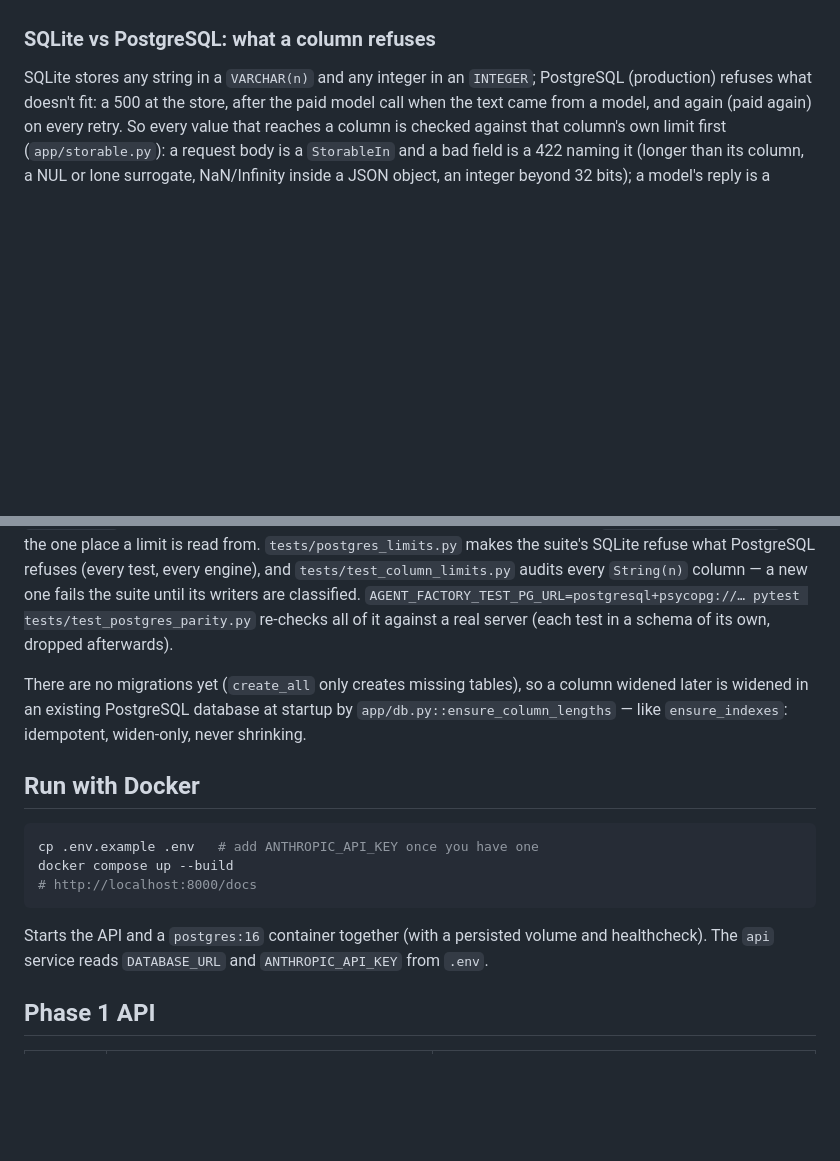
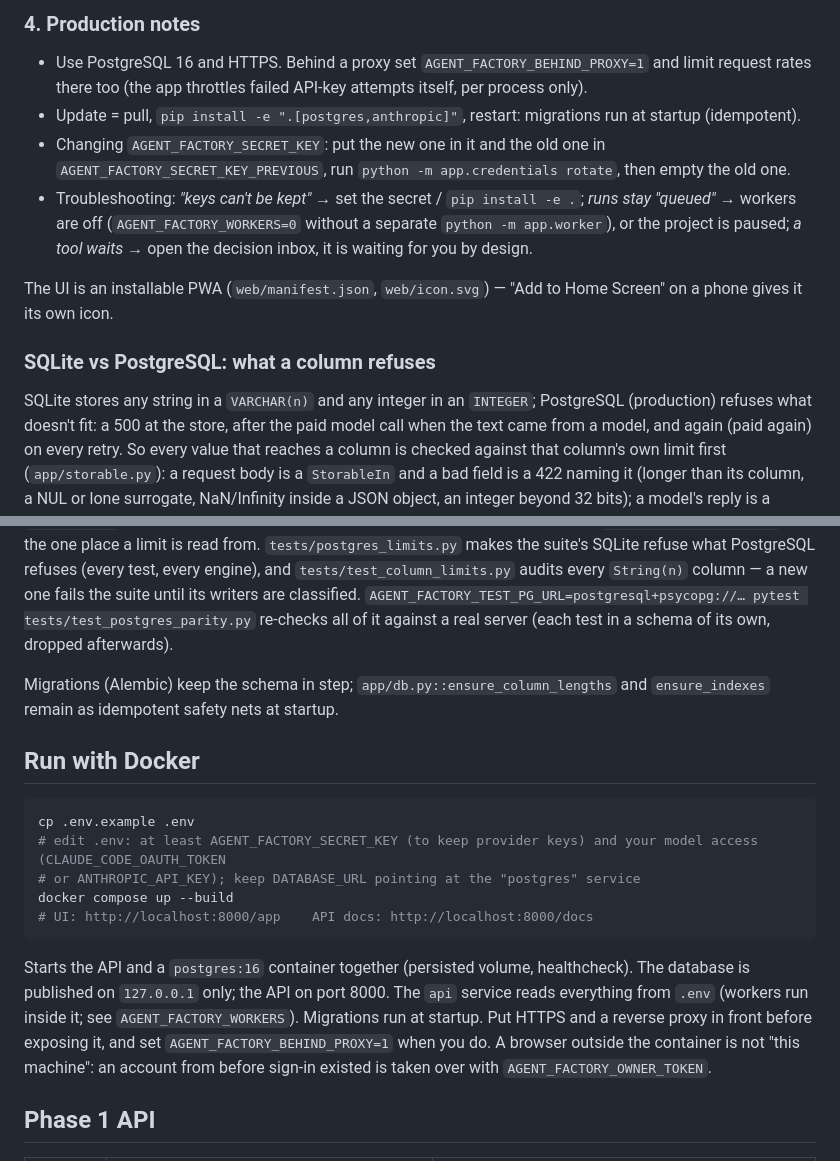
Before and after one commit to todos125m/agent-factory, a Markdown page: README.md, 2 parts joined by grey strips. GitHub-like rendering; blank space fills up the shorter version.

````diff
--- a/README.md
+++ b/README.md
@@ -51,3 +76,15 @@ Uses SQLite by default. For PostgreSQL: `pip install -e ".[postgres]"` and set `
+### 4. Production notes
+
+- Use PostgreSQL 16 and HTTPS. Behind a proxy set `AGENT_FACTORY_BEHIND_PROXY=1` and limit request rates there too (the app throttles
+  failed API-key attempts itself, per process only).
+- Update = pull, `pip install -e ".[postgres,anthropic]"`, restart: migrations run at startup (idempotent).
+- Changing `AGENT_FACTORY_SECRET_KEY`: put the new one in it and the old one in `AGENT_FACTORY_SECRET_KEY_PREVIOUS`, run
+  `python -m app.credentials rotate`, then empty the old one.
+- Troubleshooting: *"keys can't be kept"* → set the secret / `pip install -e .`; *runs stay "queued"* → workers are off
+  (`AGENT_FACTORY_WORKERS=0` without a separate `python -m app.worker`), or the project is paused; *a tool waits* → open the
+  decision inbox, it is waiting for you by design.
+
+The UI is an installable PWA (`web/manifest.json`, `web/icon.svg`) — "Add to Home Screen" on a phone gives it its own icon.
 
 ### SQLite vs PostgreSQL: what a column refuses
 
@@ -62,20 +99,23 @@ test, every engine), and `tests/test_column_limits.py` audits every `String(n)`
 until its writers are classified. `AGENT_FACTORY_TEST_PG_URL=postgresql+psycopg://… pytest tests/test_postgres_parity.py`
 re-checks all of it against a real server (each test in a schema of its own, dropped afterwards).
 
-There are no migrations yet (`create_all` only creates missing tables), so a column widened later is widened in an
-existing PostgreSQL database at startup by `app/db.py::ensure_column_lengths` — like `ensure_indexes`: idempotent,
-widen-only, never shrinking.
+Migrations (Alembic) keep the schema in step; `app/db.py::ensure_column_lengths` and `ensure_indexes` remain as idempotent safety nets at startup.
 
 ## Run with Docker
 
 ```bash
-cp .env.example .env   # add ANTHROPIC_API_KEY once you have one
+cp .env.example .env
+# edit .env: at least AGENT_FACTORY_SECRET_KEY (to keep provider keys) and your model access (CLAUDE_CODE_OAUTH_TOKEN
+# or ANTHROPIC_API_KEY); keep DATABASE_URL pointing at the "postgres" service
 docker compose up --build
-# http://localhost:8000/docs
+# UI: http://localhost:8000/app    API docs: http://localhost:8000/docs
 ```
 
-Starts the API and a `postgres:16` container together (with a persisted volume and healthcheck).
-The `api` service reads `DATABASE_URL` and `ANTHROPIC_API_KEY` from `.env`.
+Starts the API and a `postgres:16` container together (persisted volume, healthcheck). The database is published on
+`127.0.0.1` only; the API on port 8000. The `api` service reads everything from `.env` (workers run inside it; see
+`AGENT_FACTORY_WORKERS`). Migrations run at startup. Put HTTPS and a reverse proxy in front before exposing it, and set
+`AGENT_FACTORY_BEHIND_PROXY=1` when you do. A browser outside the container is not "this machine": an account from before
+sign-in existed is taken over with `AGENT_FACTORY_OWNER_TOKEN`.
 
 ## Phase 1 API
 
````
Also changed, not shown: other parts of README.md (+36 -11 lines).
